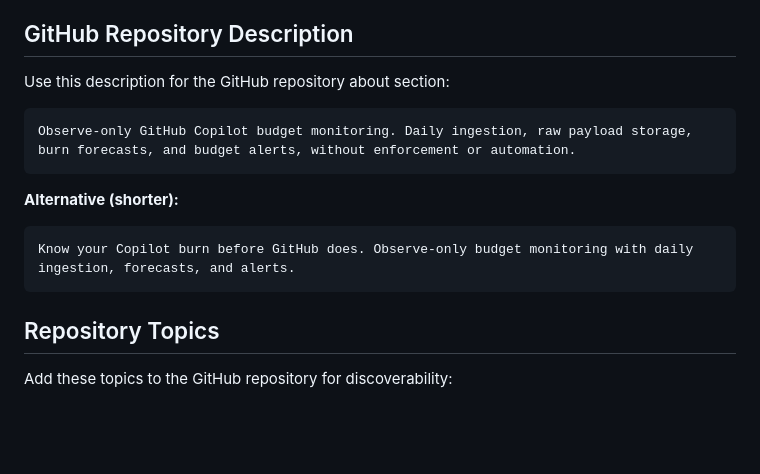
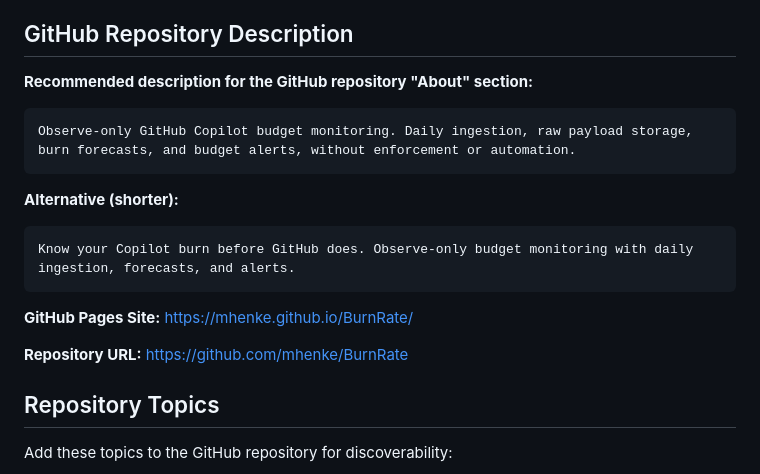
Before and after one commit to mhenke/BurnRate, a Markdown page: docs/GITHUB.md, the part around the change. Rendered like a GitHub page; blank space fills up the shorter version.

Commit message:
docs: update GitHub description and add Pages URL

````diff
--- a/docs/GITHUB.md
+++ b/docs/GITHUB.md
@@ -4,7 +4,7 @@ Observe-only GitHub Copilot budget monitoring. Daily ingestion, raw payload stor
 
 ## GitHub Repository Description
 
-Use this description for the GitHub repository about section:
+**Recommended description for the GitHub repository "About" section:**
 
 ```
 Observe-only GitHub Copilot budget monitoring. Daily ingestion, raw payload storage, burn forecasts, and budget alerts, without enforcement or automation.
@@ -15,6 +15,10 @@ Observe-only GitHub Copilot budget monitoring. Daily ingestion, raw payload stor
 ```
 Know your Copilot burn before GitHub does. Observe-only budget monitoring with daily ingestion, forecasts, and alerts.
 ```
+
+**GitHub Pages Site:** https://mhenke.github.io/BurnRate/
+
+**Repository URL:** https://github.com/mhenke/BurnRate
 
 ## Repository Topics
 
````
